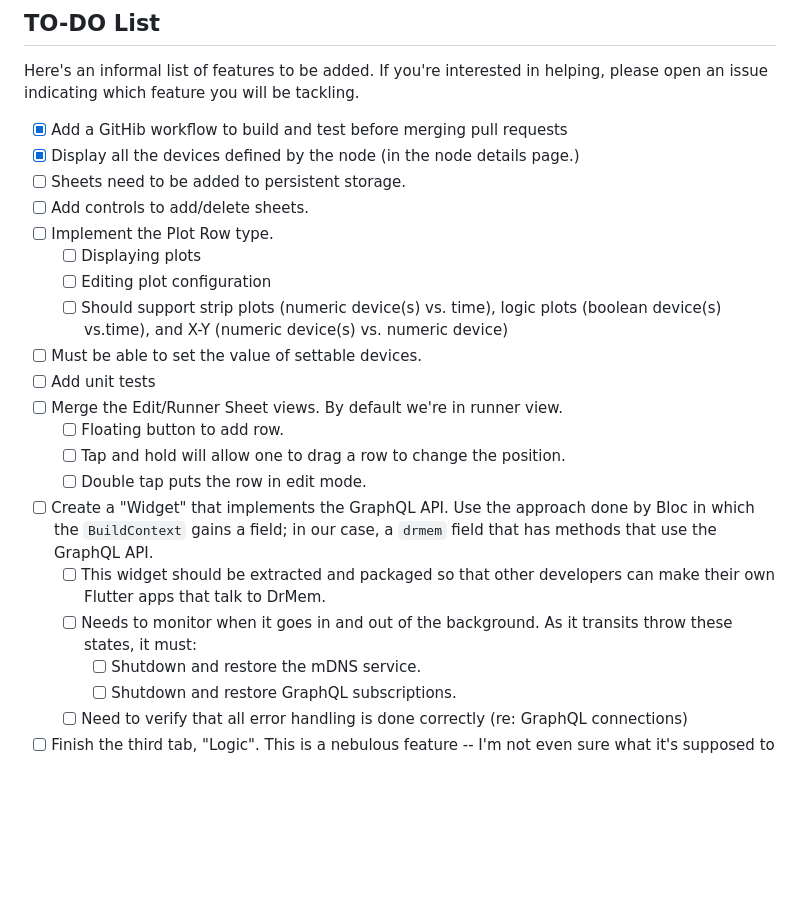
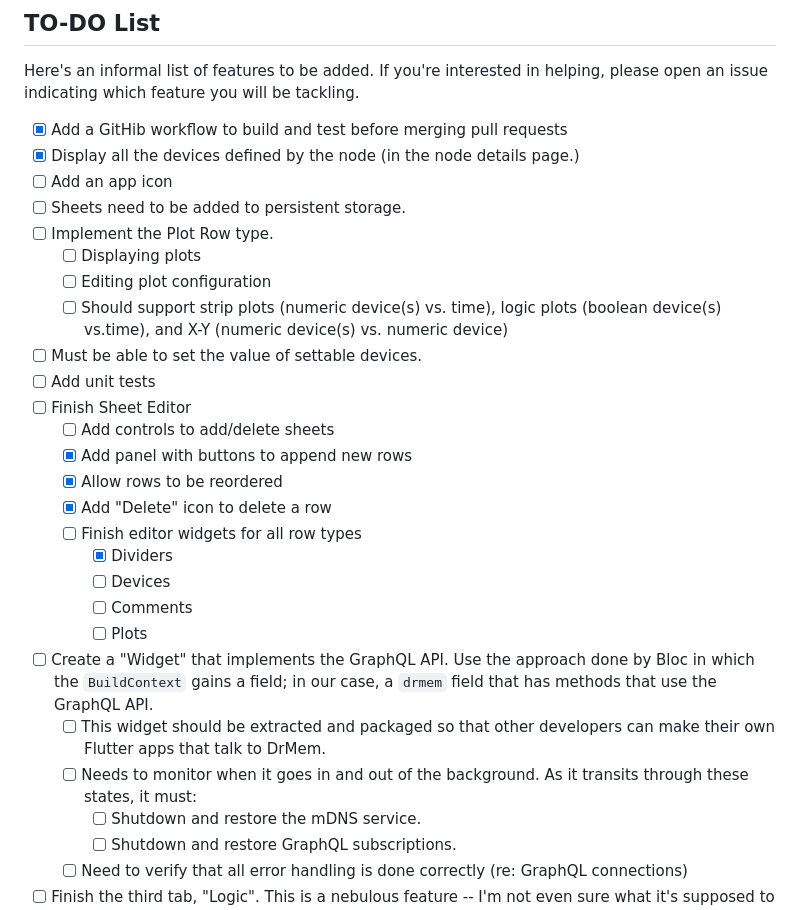
Before and after one commit to DrMemCS/drmem_browser, a Markdown page: README.md, the part around the change. Rendered like a GitHub page; blank space fills up the shorter version.

Commit message:
:memo: update `README`
- Fix typo
- Remove mention of merging editor with runner; the two modes makes
more sense to me.

```diff
--- a/README.md
+++ b/README.md
@@ -54,21 +54,27 @@ Here's an informal list of features to be added. If you're interested in helping
 
 - [X] Add a GitHib workflow to build and test before merging pull requests
 - [X] Display all the devices defined by the node (in the node details page.)
+- [ ] Add an app icon
 - [ ] Sheets need to be added to persistent storage.
-- [ ] Add controls to add/delete sheets.
 - [ ] Implement the Plot Row type.
   - [ ] Displaying plots
   - [ ] Editing plot configuration
   - [ ] Should support strip plots (numeric device(s) vs. time), logic plots (boolean device(s) vs.time), and X-Y (numeric device(s) vs. numeric device)
 - [ ] Must be able to set the value of settable devices.
 - [ ] Add unit tests
-- [ ] Merge the Edit/Runner Sheet views. By default we're in runner view.
-  - [ ] Floating button to add row.
-  - [ ] Tap and hold will allow one to drag a row to change the position.
-  - [ ] Double tap puts the row in edit mode.
+- [ ] Finish Sheet Editor
+  - [ ] Add controls to add/delete sheets
+  - [X] Add panel with buttons to append new rows
+  - [X] Allow rows to be reordered
+  - [X] Add "Delete" icon to delete a row
+  - [ ] Finish editor widgets for all row types
+    - [X] Dividers
+    - [ ] Devices
+    - [ ] Comments
+    - [ ] Plots
 - [ ] Create a "Widget" that implements the GraphQL API. Use the approach done by Bloc in which the `BuildContext` gains a field; in our case, a `drmem` field that has methods that use the GraphQL API.
   - [ ] This widget should be extracted and packaged so that other developers can make their own Flutter apps that talk to DrMem.
-  - [ ] Needs to monitor when it goes in and out of the background. As it transits throw these states, it must:
+  - [ ] Needs to monitor when it goes in and out of the background. As it transits through these states, it must:
     - [ ] Shutdown and restore the mDNS service.
     - [ ] Shutdown and restore GraphQL subscriptions.
   - [ ] Need to verify that all error handling is done correctly (re: GraphQL connections)
```
